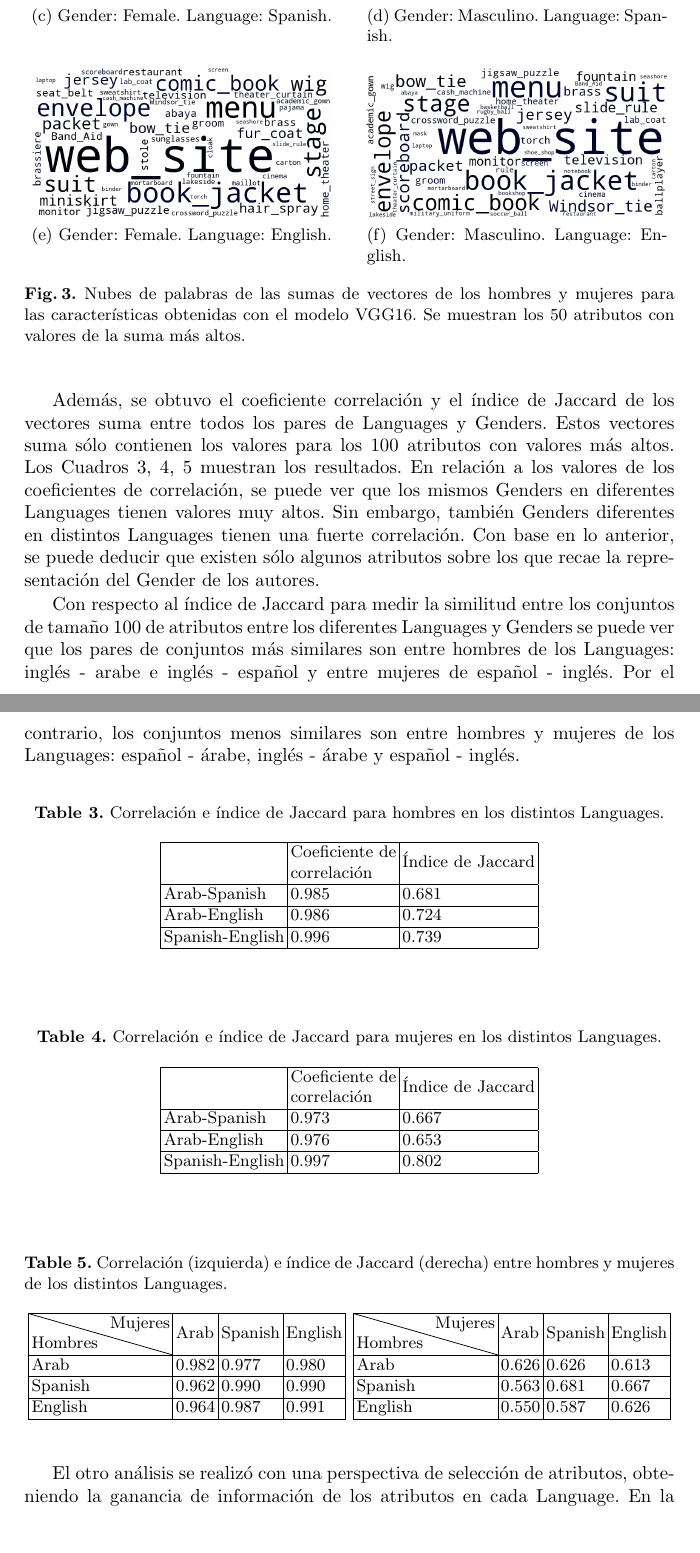
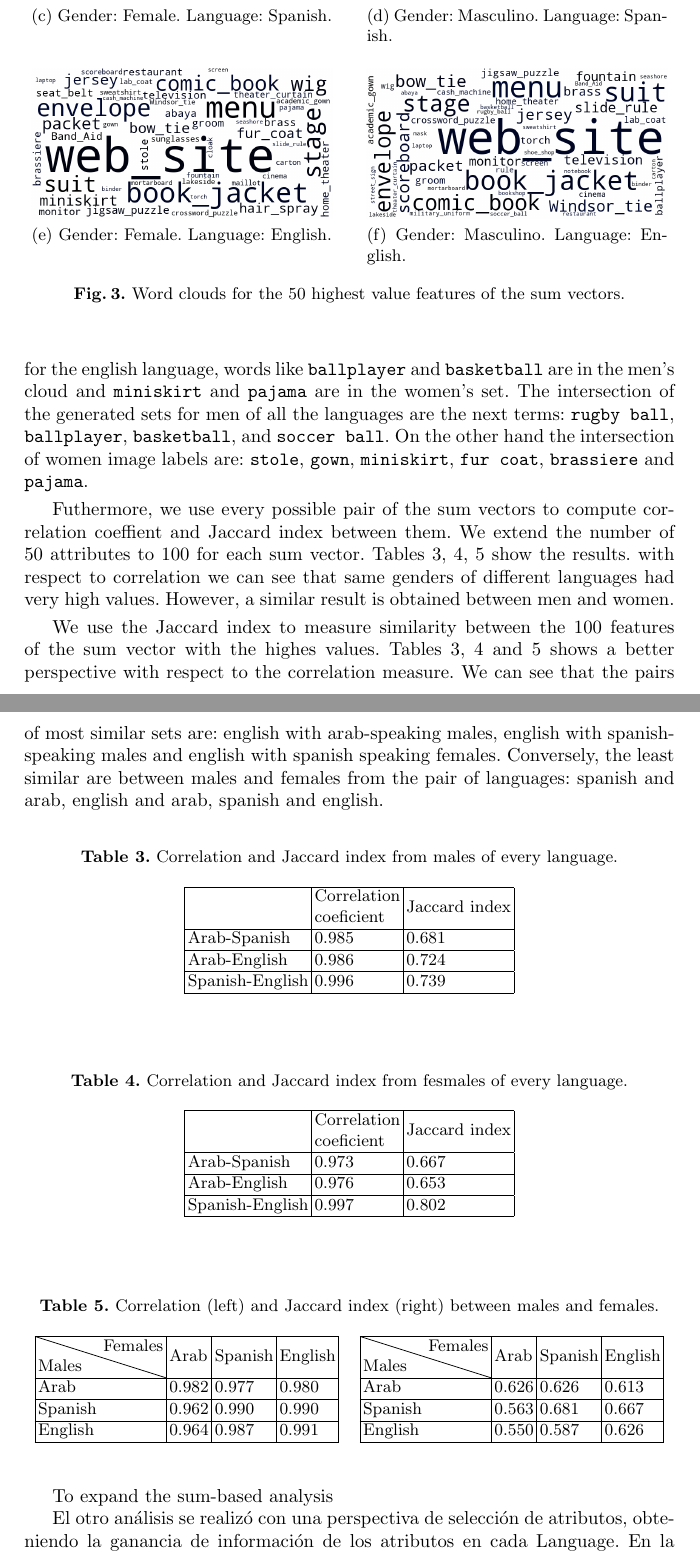
Before and after one commit to ivanfeliciano/gender-prediction-crosslingual-image-analysis, a LaTeX paper (main.tex): two parts of pages 7 and 8 of 13, joined at a grey line, cut so that both start at the same text, the shorter picture padded with empty space. Compiled offline with pdfLaTeX.

Commit message:
Actualiza otras secciones jeje.

```diff
--- a/main.tex
+++ b/main.tex
@@ -458,7 +459,7 @@
 \subfloat[Gender: Masculino. Language: Spanish.]{\includegraphics[scale=0.2]{img/ES_M_wordcloud.png}}\\
 \subfloat[Gender: Female. Language: English.]{\includegraphics[scale=0.2]{img/EN_F_wordcloud.png}}\qquad
 \subfloat[Gender: Masculino. Language: English.]{\includegraphics[scale=0.2]{img/EN_M_wordcloud.png}}
-\caption{Nubes de palabras de las sumas de vectores de los hombres y mujeres para las características obtenidas con el modelo VGG16. Se muestran los 50 atributos con valores de la suma más altos.}
+\caption{Word clouds for the 50 highest value features of the sum vectors.}
 \label{img-vgg16-freqs}
 \end{figure}
 
@@ -469,33 +471,59 @@
+gender in each language. For example, for the english
+language, words like
+\texttt{ballplayer} and \texttt{basketball}
+are in the men's cloud and \texttt{miniskirt} and
+\texttt{pajama} are in the women's set.
+The intersection of the generated sets
+for men of all the languages are the next terms:
+\texttt{rugby ball}, \texttt{ballplayer}, \texttt{basketball}, and \texttt{soccer ball}.
+On the other hand the intersection of women image labels
+are: \texttt{stole}, \texttt{gown}, \texttt{miniskirt}, \texttt{fur coat}, \texttt{brassiere} and \texttt{pajama}.
 
-Además, se obtuvo el coeficiente correlación y el índice de Jaccard de los
-vectores suma entre todos los pares de Languages y Genders.
-Estos vectores suma sólo contienen los valores para los 100 atributos
-con valores más altos.
-Los Cuadros \ref{table:men-vs-men}, \ref{table:women-vs-women}, \ref{table:women-vs-men} muestran los resultados.
-En relación a los valores de los coeficientes de correlación, se
-puede ver que los mismos Genders en diferentes Languages tienen
-valores muy altos. Sin embargo, también Genders diferentes en distintos
-Languages tienen una fuerte correlación. Con base en lo anterior, se puede
-deducir que existen sólo algunos atributos sobre los que
-recae la representación del Gender de los autores.
+Futhermore, we use every possible pair of the sum vectors
+to compute correlation coeffient and Jaccard index between
+them. We extend the number of 50 attributes to 100 for
+each sum vector. Tables \ref{table:men-vs-men}, \ref{table:women-vs-women}, \ref{table:women-vs-men} show
+the results.
+with respect to correlation we can see that same genders of
+different languages had very high values. However,
+a similar result is obtained between men and women.
 
-Con respecto al índice de Jaccard para medir la similitud entre los conjuntos
-de tamaño 100 de atributos entre los diferentes Languages y Genders se puede
-ver que los pares de conjuntos más similares son entre hombres de los
-Languages: inglés - arabe e inglés - español y entre mujeres de español - inglés. Por el contrario,
-los conjuntos menos similares son entre hombres y mujeres de los Languages:
-español - árabe, inglés - árabe y español - inglés.
+
+%Los Cuadros \ref{table:men-vs-men}, \ref{table:women-vs-women}, \ref{table:women-vs-men} muestran los resultados.
+%En relación a los valores de los coeficientes de correlación, se
+%puede ver que los mismos Genders en diferentes Languages tienen
+%valores muy altos. Sin embargo, también Genders diferentes en distintos
+%Languages tienen una fuerte correlación. Con base en lo anterior, se puede
+%deducir que existen sólo algunos atributos sobre los que
+%recae la representación del Gender de los autores.
+
+We use the Jaccard index to measure similarity between the
+100 features of the sum vector with the highes values.
+Tables \ref{table:men-vs-men}, \ref{table:women-vs-women} and \ref{table:women-vs-men} shows a better perspective with respect to the correlation measure. We can see
+that the pairs of most similar sets are: english with arab-speaking males, english with spanish-speaking males
+and  english with spanish speaking females. Conversely,
+the least similar are between males and females
+from the pair of languages: spanish and arab, english and arab, spanish and english.
+%
+%
+%
+%Con respecto al Jaccard index para medir la similitud entre los conjuntos
+%de tamaño 100 de atributos entre los diferentes Languages y Genders se puede
+%ver que los pares de conjuntos más similares son entre Males de los
+%Languages: inglés - arabe e inglés - español y entre Females de español - inglés. Por el contrario,
+%los conjuntos menos similares son entre Males y Females de los Languages:
+%español - árabe, inglés - árabe y español - inglés.
 
 % {'hair_spray', 'brassiere', 'stole', 'Blenheim_spaniel', 'Persian_cat', 'overskirt', 'miniskirt', 'ballplayer', 'velvet', 'lipstick', 'wig', 'bath_towel', 'Shih-Tzu', 'spatula', 'suit'}
 
 
 \begin{table}[]
 \centering
-\caption{Correlación e índice de Jaccard para hombres en los distintos Languages.}
+\caption{Correlation and Jaccard index from males of every language.}
 \label{table:men-vs-men}
 \begin{tabular}{|l|l|l|}
 \hline
-& \begin{tabular}[c]{@{}l@{}}Coeficiente de \\ correlación\end{tabular} & Índice de Jaccard \\ \hline
+& \begin{tabular}[c]{@{}l@{}}Correlation \\ coeficient\end{tabular} & Jaccard index \\ \hline
 Arab-Spanish              & 0.985                                                                 & 0.681          \\ \hline
 Arab-English               & 0.986                                                                 & 0.724          \\ \hline
 Spanish-English             & 0.996                                                                 & 0.739          \\ \hline
@@ -504,11 +532,11 @@
 
 \begin{table}[]
 \centering
-\caption{Correlación e índice de Jaccard para mujeres en los distintos Languages.}
+\caption{Correlation and Jaccard index from fesmales of every language.}
 \label{table:women-vs-women}
 \begin{tabular}{|l|l|l|}
 \hline
-& \begin{tabular}[c]{@{}l@{}}Coeficiente de \\ correlación\end{tabular} & Índice de Jaccard \\ \hline
+& \begin{tabular}[c]{@{}l@{}}Correlation \\ coeficient\end{tabular} & Jaccard index \\ \hline
 Arab-Spanish   & 0.973                      & 0.667          \\ \hline
 Arab-English    & 0.976                      & 0.653          \\ \hline
 Spanish-English  & 0.997                      & 0.802          \\ \hline
@@ -516,15 +544,14 @@
 \end{table}
 
 \begin{table}[!htb]
-    \caption{Correlación (izquierda) e índice de Jaccard (derecha) entre hombres
-    y mujeres de los distintos Languages.}
+    \caption{Correlation (left) and Jaccard index (right) between males and females.}
     \label{table:women-vs-men}
     \begin{minipage}{.5\linewidth}
         \centering
-        % \caption{Correlación Hombres-Mujeres}
+        % \caption{Correlación Males-Females}
         \begin{tabular}{|l|l|l|l|}
         \hline
-        \diagbox{Hombres}{Mujeres} & Arab & Spanish & English \\ \hline
+        \diagbox{Males}{Females} & Arab & Spanish & English \\ \hline
         Arab   & 0.982 & 0.977   & 0.980  \\ \hline
         Spanish & 0.962 & 0.990   & 0.990  \\ \hline
         English  & 0.964 & 0.987   & 0.991  \\ \hline
@@ -532,11 +559,11 @@
     \end{minipage}%
     \begin{minipage}{.5\linewidth}
         \centering
-        % \caption{Jaccard Hombres vs Mujeres}
+        % \caption{Jaccard Males vs Females}
 
         \begin{tabular}{|l|l|l|l|}
         \hline
-         \diagbox{Hombres}{Mujeres}        & Arab & Spanish & English \\ \hline
+         \diagbox{Males}{Females}        & Arab & Spanish & English \\ \hline
         Arab   & 0.626 & 0.626   & 0.613  \\ \hline
         Spanish & 0.563 & 0.681   & 0.667  \\ \hline
         English  & 0.550 & 0.587   & 0.626  \\ \hline
@@ -546,6 +573,9 @@
 \begin{table}[]
 
 \end{table}
+
+To expand the sum-based analysis
+
 
 El otro análisis se realizó con una perspectiva
 de selección de atributos, obteniendo la ganancia de información
```
Also changed, not shown: main.tex (18 more changed lines).
